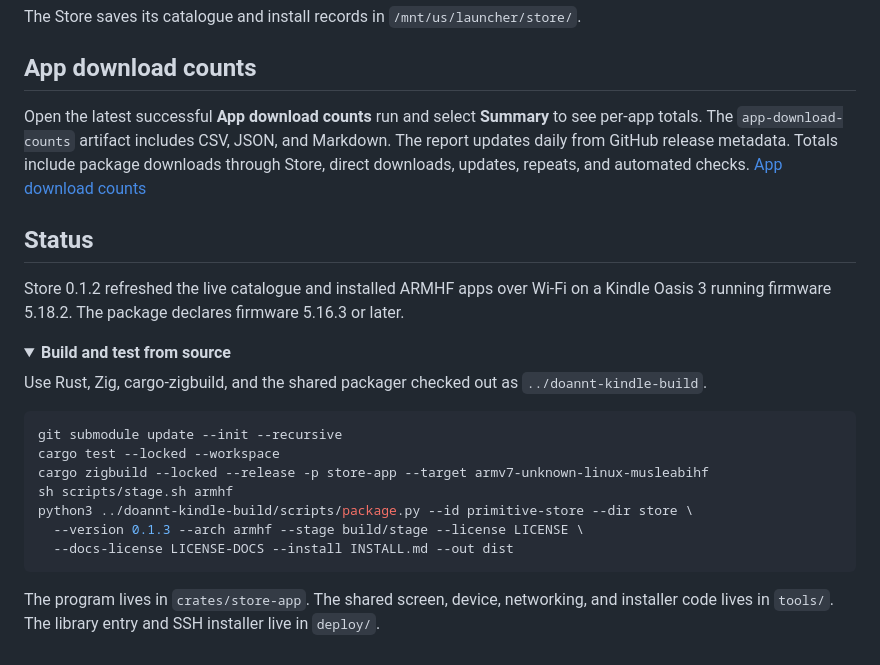
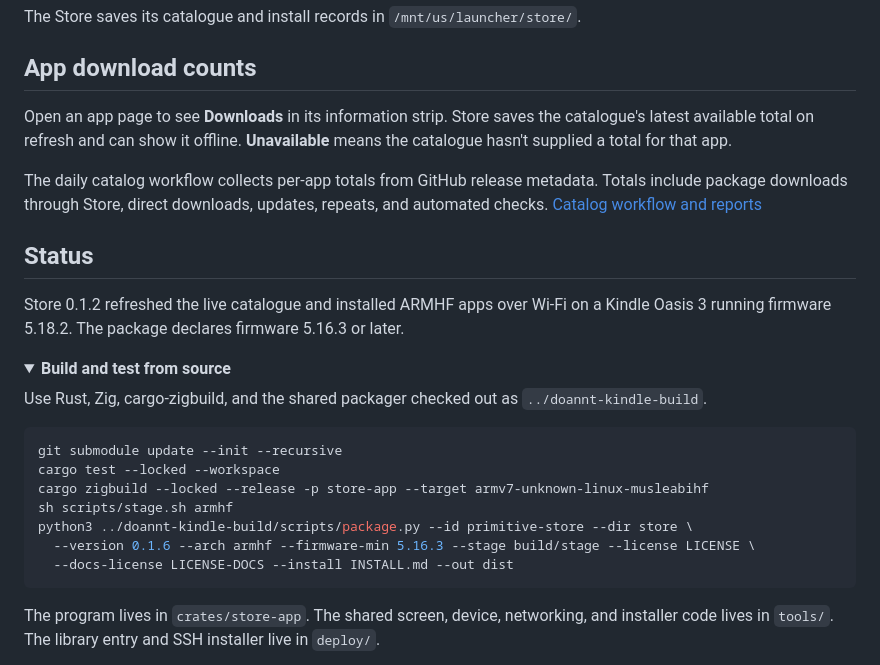
Before and after one commit to DoanNguyenTrong/kindle-primitive-store, a Markdown page: README.md, the part around one of its changes. Rendered like a GitHub page; folded sections open.

````diff
--- a/README.md
+++ b/README.md
@@ -53,10 +55,12 @@ The Store saves its catalogue and install records in `/mnt/us/launcher/store/`.
 
 ## App download counts
 
-Open the latest successful **App download counts** run and select **Summary** to see per-app totals. The
-`app-download-counts` artifact includes CSV, JSON, and Markdown. The report updates daily from GitHub release metadata.
-Totals include package downloads through Store, direct downloads, updates, repeats, and automated checks.
-[App download counts](https://github.com/DoanNguyenTrong/kindle-primitive-catalog/actions/workflows/download-counts.yml)
+Open an app page to see **Downloads** in its information strip. Store saves the catalogue's latest available total
+on refresh and can show it offline. **Unavailable** means the catalogue hasn't supplied a total for that app.
+
+The daily catalog workflow collects per-app totals from GitHub release metadata. Totals include package downloads
+through Store, direct downloads, updates, repeats, and automated checks.
+[Catalog workflow and reports](https://github.com/DoanNguyenTrong/kindle-primitive-catalog/actions/workflows/catalog.yml)
 
 ## Status
 
@@ -74,7 +78,7 @@ cargo test --locked --workspace
 cargo zigbuild --locked --release -p store-app --target armv7-unknown-linux-musleabihf
 sh scripts/stage.sh armhf
 python3 ../doannt-kindle-build/scripts/package.py --id primitive-store --dir store \
-  --version 0.1.3 --arch armhf --stage build/stage --license LICENSE \
+  --version 0.1.6 --arch armhf --firmware-min 5.16.3 --stage build/stage --license LICENSE \
   --docs-license LICENSE-DOCS --install INSTALL.md --out dist
 ```
 
````
Also changed, not shown: other parts of README.md (+6 -4 lines), CHANGELOG.md (+6 -0 lines), docs/images/store-app.png, docs/images/store-apps-scrolled.png (added), docs/images/store-apps.png, docs/images/store-search-keyboard.png, docs/images/store-today.png, docs/images/store-updates.png, 5 other files.
